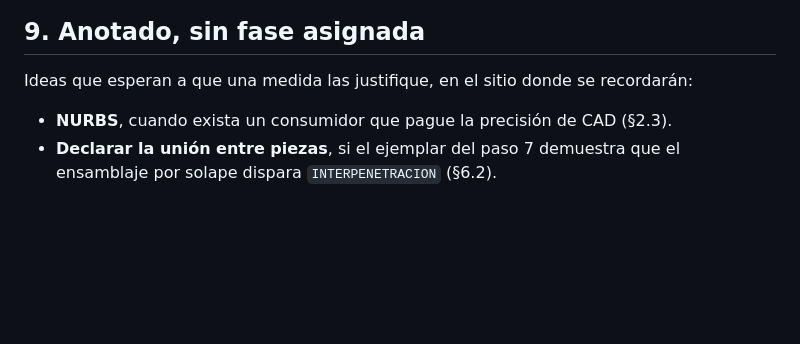
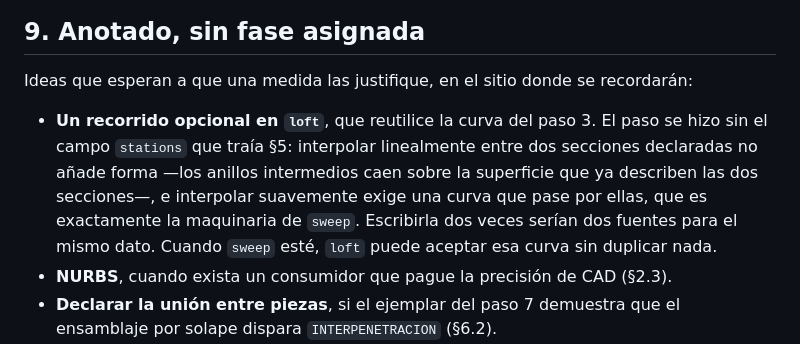
Before and after one commit to JesusGalindez/softsight, a Markdown page: docs/plan-geometria.md, the part around the change. GitHub-like rendering; blank space fills up the shorter version.

Commit message:
docs: por qué el loft se hizo sin `stations`, anotado donde toca
El paso se apartó del plan quitando el campo, y la razón —dos fuentes para la
misma curva— es justo lo que se olvida en seis meses. Queda en §9, con la
condición que lo desbloquea: cuando `sweep` traiga la curva, `loft` puede
aceptarla sin duplicar nada.

Co-Authored-By: Claude Opus 5 <noreply@anthropic.com>

```diff
--- a/docs/plan-geometria.md
+++ b/docs/plan-geometria.md
@@ -542,6 +542,13 @@ Coste estimado: unas 600 líneas en `mesh.ts`, unas 120 entre `sceneSpec.ts` y
 Ideas que esperan a que una medida las justifique, en el sitio donde se
 recordarán:
 
+- **Un recorrido opcional en `loft`**, que reutilice la curva del paso 3. El paso
+  se hizo sin el campo `stations` que traía §5: interpolar linealmente entre dos
+  secciones declaradas no añade forma —los anillos intermedios caen sobre la
+  superficie que ya describen las dos secciones—, e interpolar suavemente exige
+  una curva que pase por ellas, que es exactamente la maquinaria de `sweep`.
+  Escribirla dos veces serían dos fuentes para el mismo dato. Cuando `sweep` esté,
+  `loft` puede aceptar esa curva sin duplicar nada.
 - **NURBS**, cuando exista un consumidor que pague la precisión de CAD (§2.3).
 - **Declarar la unión entre piezas**, si el ejemplar del paso 7 demuestra que el
   ensamblaje por solape dispara `INTERPENETRACION` (§6.2).
```
